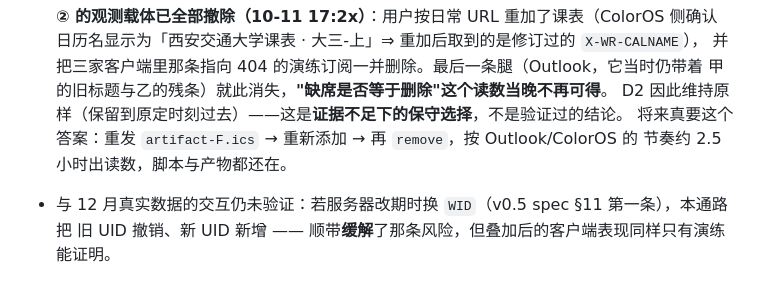
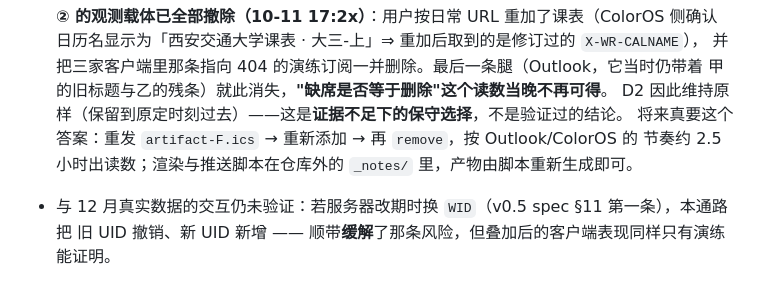
Before and after one commit to XLJFZ/xjtu-timetable-calendar, a Markdown page: docs/design/2026-10-09-exam-cancellation.md, the part around the change. Rendered like a GitHub page.

Commit message:
docs(exam): 重跑配方不依赖将被清理的演练产物

```diff
--- a/docs/design/2026-10-09-exam-cancellation.md
+++ b/docs/design/2026-10-09-exam-cancellation.md
@@ -425,7 +425,7 @@ docstring 里不要放 `>>>` 例子**。`ruff format --check .` 会连带格式
   甲的旧标题与乙的残条）就此消失，**"缺席是否等于删除"这个读数当晚不再可得**。
   D2 因此维持原样（保留到原定时刻过去）——这是**证据不足下的保守选择**，不是验证过的结论。
   将来真要这个答案：重发 `artifact-F.ics` → 重新添加 → 再 `remove`，按 Outlook/ColorOS 的
-  节奏约 2.5 小时出读数，脚本与产物都还在。
+  节奏约 2.5 小时出读数；渲染与推送脚本在仓库外的 `_notes/` 里，产物由脚本重新生成即可。
 - 与 12 月真实数据的交互仍未验证：若服务器改期时换 `WID`（v0.5 spec §11 第一条），本通路把
   旧 UID 撤销、新 UID 新增 —— 顺带**缓解**了那条风险，但叠加后的客户端表现同样只有演练能证明。
 - 台账不会无限增长，但**不是**"学期结束自然清空"（原稿这句话不准确，已更正）：只有被渲染过
```
